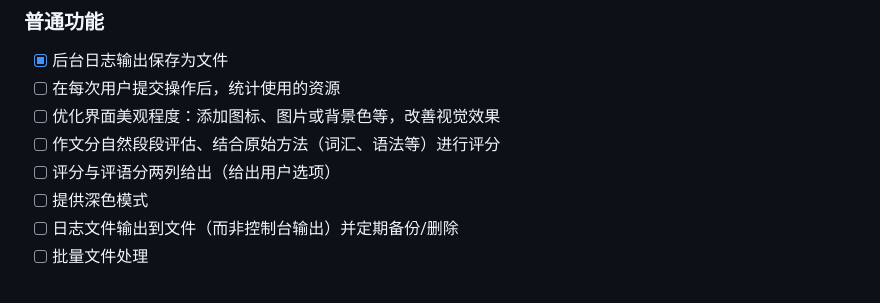
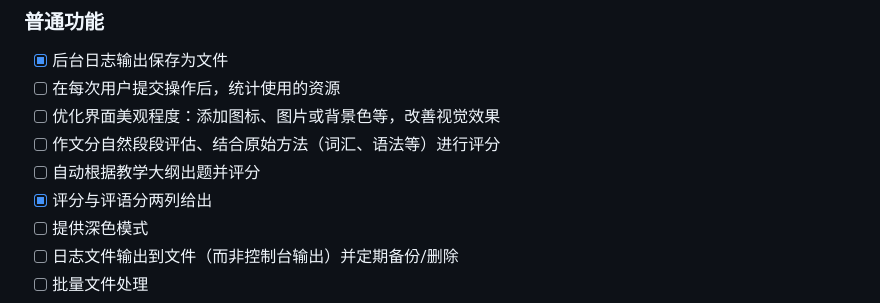
Before and after one commit to Muyu-Chen/Auto-Essay-Grader, a Markdown page: README.md, the part around the change. Rendered like a GitHub page.

```diff
--- a/README.md
+++ b/README.md
@@ -113,7 +113,8 @@ Finally, run `pyinstaller GUIClient.spec`.
 - [ ] 在每次用户提交操作后，统计使用的资源
 - [ ] 优化界面美观程度：添加图标、图片或背景色等，改善视觉效果
 - [ ] 作文分自然段段评估、结合原始方法（词汇、语法等）进行评分
-- [ ] 评分与评语分两列给出（给出用户选项）
+- [ ] 自动根据教学大纲出题并评分
+- [x] 评分与评语分两列给出
 - [ ] 提供深色模式
 - [ ] 日志文件输出到文件（而非控制台输出）并定期备份/删除
 - [ ] 批量文件处理
```
